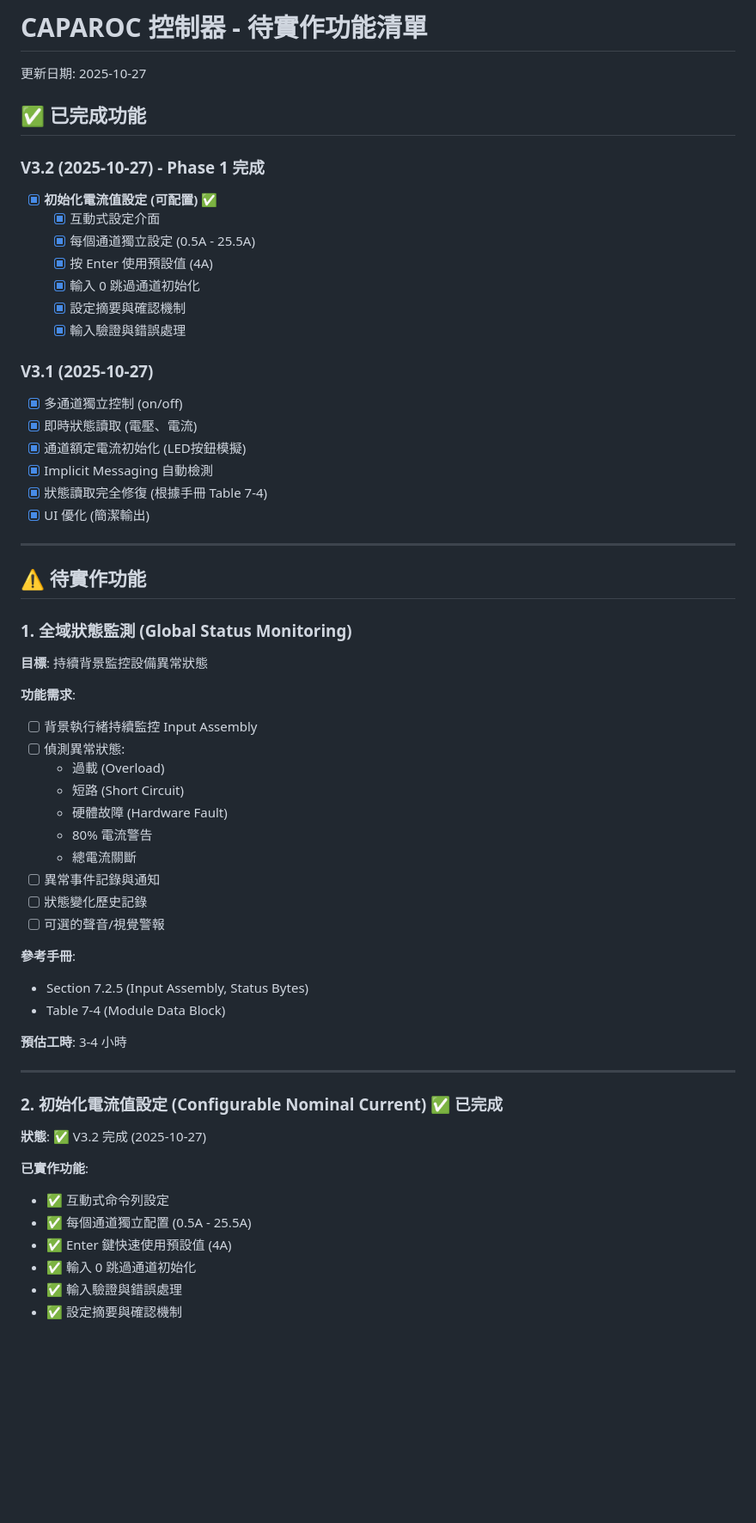
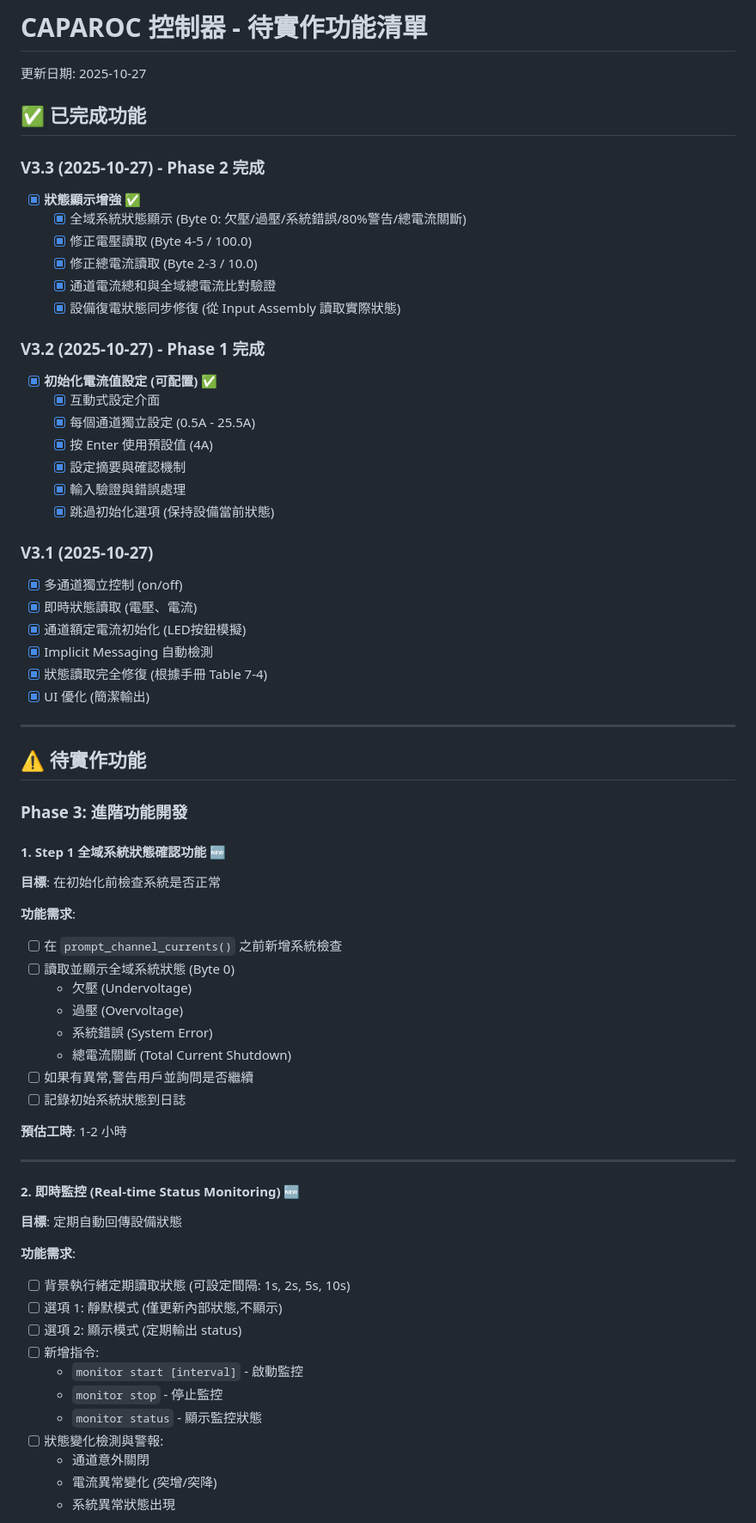
Before and after one commit to HarryChiuu/Caparoc, a Markdown page: docs/TODO.md, the part around one of its changes. Shown at 86% size. Drawn GitHub-style; blank space fills up the shorter version.

```diff
--- a/docs/TODO.md
+++ b/docs/TODO.md
@@ -4,14 +4,22 @@
 
 ## ✅ 已完成功能
 
+### V3.3 (2025-10-27) - Phase 2 完成
+- [x] **狀態顯示增強** ✅
+  - [x] 全域系統狀態顯示 (Byte 0: 欠壓/過壓/系統錯誤/80%警告/總電流關斷)
+  - [x] 修正電壓讀取 (Byte 4-5 / 100.0)
+  - [x] 修正總電流讀取 (Byte 2-3 / 10.0)
+  - [x] 通道電流總和與全域總電流比對驗證
+  - [x] 設備復電狀態同步修復 (從 Input Assembly 讀取實際狀態)
+
 ### V3.2 (2025-10-27) - Phase 1 完成
 - [x] **初始化電流值設定 (可配置)** ✅
   - [x] 互動式設定介面
   - [x] 每個通道獨立設定 (0.5A - 25.5A)
   - [x] 按 Enter 使用預設值 (4A)
-  - [x] 輸入 0 跳過通道初始化
   - [x] 設定摘要與確認機制
   - [x] 輸入驗證與錯誤處理
+  - [x] 跳過初始化選項 (保持設備當前狀態)
 
 ### V3.1 (2025-10-27)
 - [x] 多通道獨立控制 (on/off)
@@ -25,39 +33,40 @@
 
 ## ⚠️ 待實作功能
 
-### 1. 全域狀態監測 (Global Status Monitoring)
+### Phase 3: 進階功能開發
 
-**目標**: 持續背景監控設備異常狀態
+#### 1. Step 1 全域系統狀態確認功能 🆕
+
+**目標**: 在初始化前檢查系統是否正常
 
 **功能需求**:
-- [ ] 背景執行緒持續監控 Input Assembly
-- [ ] 偵測異常狀態:
-  - 過載 (Overload)
-  - 短路 (Short Circuit)
-  - 硬體故障 (Hardware Fault)
-  - 80% 電流警告
-  - 總電流關斷
-- [ ] 異常事件記錄與通知
-- [ ] 狀態變化歷史記錄
-- [ ] 可選的聲音/視覺警報
+- [ ] 在 `prompt_channel_currents()` 之前新增系統檢查
+- [ ] 讀取並顯示全域系統狀態 (Byte 0)
+  - 欠壓 (Undervoltage)
+  - 過壓 (Overvoltage)
+  - 系統錯誤 (System Error)
+  - 總電流關斷 (Total Current Shutdown)
+- [ ] 如果有異常,警告用戶並詢問是否繼續
+- [ ] 記錄初始系統狀態到日誌
 
-**參考手冊**:
-- Section 7.2.5 (Input Assembly, Status Bytes)
-- Table 7-4 (Module Data Block)
-
-**預估工時**: 3-4 小時
+**預估工時**: 1-2 小時
 
 ---
 
-### 2. 初始化電流值設定 (Configurable Nominal Current) ✅ 已完成
+#### 2. 即時監控 (Real-time Status Monitoring) 🆕
 
-**狀態**: ✅ V3.2 完成 (2025-10-27)
+**目標**: 定期自動回傳設備狀態
 
-**已實作功能**:
-- ✅ 互動式命令列設定
-- ✅ 每個通道獨立配置 (0.5A - 25.5A)
-- ✅ Enter 鍵快速使用預設值 (4A)
-- ✅ 輸入 0 跳過通道初始化
-- ✅ 輸入驗證與錯誤處理
-- ✅ 設定摘要與確認機制
+**功能需求**:
+- [ ] 背景執行緒定期讀取狀態 (可設定間隔: 1s, 2s, 5s, 10s)
+- [ ] 選項 1: 靜默模式 (僅更新內部狀態,不顯示)
+- [ ] 選項 2: 顯示模式 (定期輸出 status)
+- [ ] 新增指令:
+  - `monitor start [interval]` - 啟動監控
+  - `monitor stop` - 停止監控
+  - `monitor status` - 顯示監控狀態
+- [ ] 狀態變化檢測與警報:
+  - 通道意外關閉
+  - 電流異常變化 (突增/突降)
+  - 系統異常狀態出現
 
```
Also changed, not shown: other parts of docs/TODO.md (+119 -25 lines), docs/PROGRAM_FLOW.md (added, +268 -0 lines).
